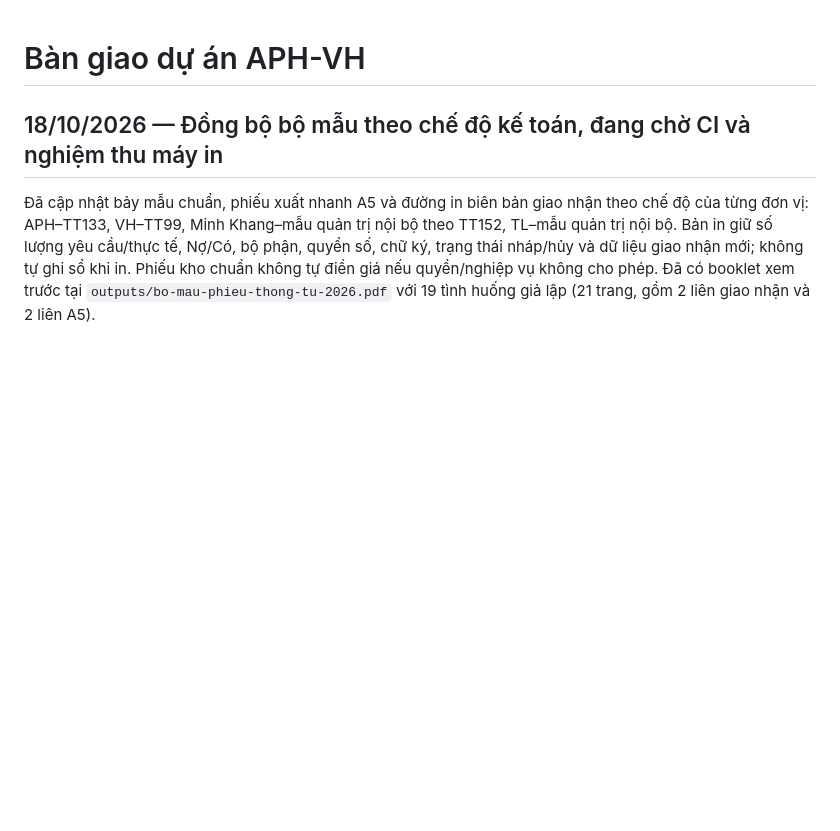
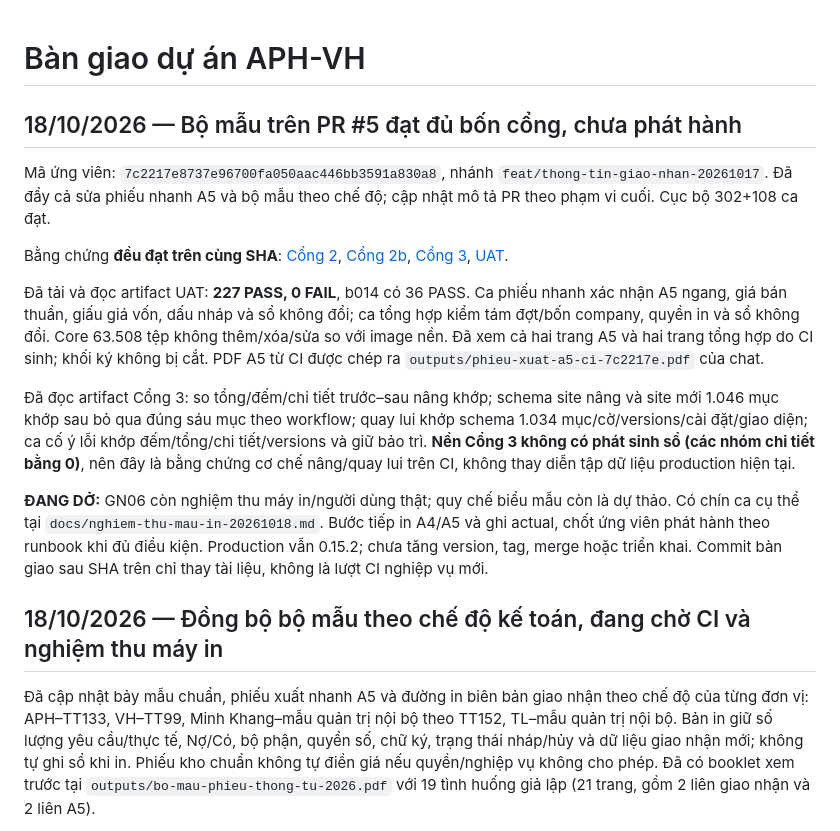
Before and after one commit to tienduongmarcom/aphvh, a Markdown page: docs/ban-giao.md, the part around the change. Drawn GitHub-style; blank space fills up the shorter version.

Commit message:
Chốt bằng chứng bộ mẫu và ca nghiệm thu máy in [skip ci]

```diff
--- a/docs/ban-giao.md
+++ b/docs/ban-giao.md
@@ -1,4 +1,16 @@
 # Bàn giao dự án APH-VH
+
+## 18/10/2026 — Bộ mẫu trên PR #5 đạt đủ bốn cổng, chưa phát hành
+
+Mã ứng viên: `7c2217e8737e96700fa050aac446bb3591a830a8`, nhánh `feat/thong-tin-giao-nhan-20261017`. Đã đẩy cả sửa phiếu nhanh A5 và bộ mẫu theo chế độ; cập nhật mô tả PR theo phạm vi cuối. Cục bộ 302+108 ca đạt.
+
+Bằng chứng **đều đạt trên cùng SHA**: [Cổng 2](https://github.com/tienduongmarcom/aphvh/actions/runs/39101464777), [Cổng 2b](https://github.com/tienduongmarcom/aphvh/actions/runs/39101463208), [Cổng 3](https://github.com/tienduongmarcom/aphvh/actions/runs/39101463191), [UAT](https://github.com/tienduongmarcom/aphvh/actions/runs/39101463224).
+
+Đã tải và đọc artifact UAT: **227 PASS, 0 FAIL**, b014 có 36 PASS. Ca phiếu nhanh xác nhận A5 ngang, giá bán thuần, giấu giá vốn, dấu nháp và sổ không đổi; ca tổng hợp kiểm tám đợt/bốn company, quyền in và sổ không đổi. Core 63.508 tệp không thêm/xóa/sửa so với image nền. Đã xem cả hai trang A5 và hai trang tổng hợp do CI sinh; khối ký không bị cắt. PDF A5 từ CI được chép ra `outputs/phieu-xuat-a5-ci-7c2217e.pdf` của chat.
+
+Đã đọc artifact Cổng 3: so tổng/đếm/chi tiết trước–sau nâng khớp; schema site nâng và site mới 1.046 mục khớp sau bỏ qua đúng sáu mục theo workflow; quay lui khớp schema 1.034 mục/cờ/versions/cài đặt/giao diện; ca cố ý lỗi khớp đếm/tổng/chi tiết/versions và giữ bảo trì. **Nền Cổng 3 không có phát sinh sổ (các nhóm chi tiết bằng 0)**, nên đây là bằng chứng cơ chế nâng/quay lui trên CI, không thay diễn tập dữ liệu production hiện tại.
+
+**ĐANG DỞ:** GN06 còn nghiệm thu máy in/người dùng thật; quy chế biểu mẫu còn là dự thảo. Có chín ca cụ thể tại `docs/nghiem-thu-mau-in-20261018.md`. Bước tiếp in A4/A5 và ghi actual, chốt ứng viên phát hành theo runbook khi đủ điều kiện. Production vẫn 0.15.2; chưa tăng version, tag, merge hoặc triển khai. Commit bàn giao sau SHA trên chỉ thay tài liệu, không là lượt CI nghiệp vụ mới.
 
 ## 18/10/2026 — Đồng bộ bộ mẫu theo chế độ kế toán, đang chờ CI và nghiệm thu máy in
 
```
Also changed, not shown: deploy/release/TRANG_THAI.md (+8 -0 lines), docs/nghiem-thu-mau-in-20261018.md (added, +21 -0 lines).
